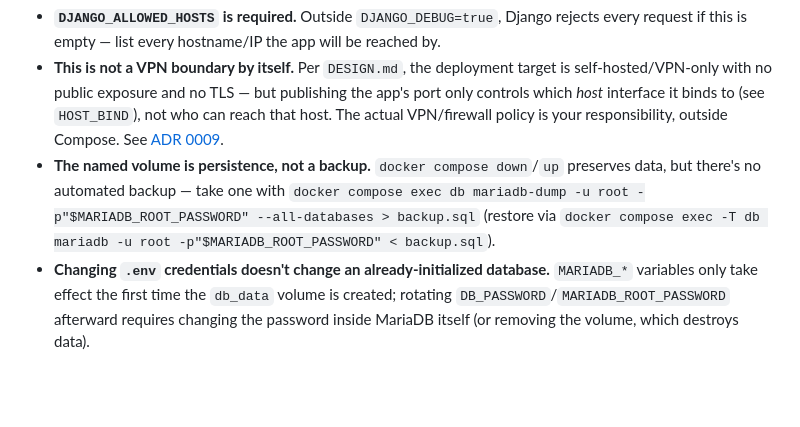
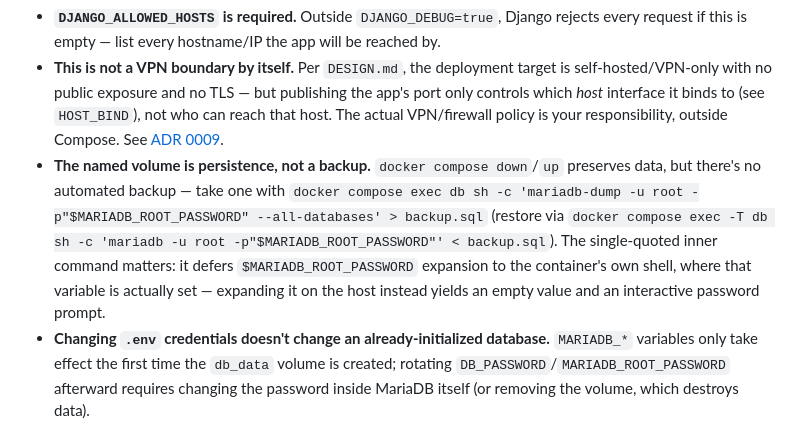
Before and after one commit to misnow1/network-addresser-9000, a Markdown page: README.md, the part around the change. Rendered like a GitHub page; blank space fills up the shorter version.

Commit message:
Address codex review: expand MARIADB_ROOT_PASSWORD inside the container shell
The documented backup/restore commands ran mariadb-dump/mariadb via
`docker compose exec db ...` with $MARIADB_ROOT_PASSWORD in the command
string, but that variable is only set inside the db container's
environment — the host shell invoking docker compose expands it first, to
empty, before the container ever sees the command. That silently turned
`-p"$MARIADB_ROOT_PASSWORD"` into a bare `-p`, which mariadb/mariadb-dump
treat as "prompt for a password interactively," breaking non-interactive
backups and confusing the restore's piped SQL input with password input.
Wrapping the remote command in single quotes defers expansion to the
container's own shell, where the variable is actually set. Verified against
a live stack: both commands now complete non-interactively.

Co-Authored-By: Claude Sonnet 5 <noreply@anthropic.com>

```diff
--- a/README.md
+++ b/README.md
@@ -26,7 +26,7 @@ A few things worth knowing before relying on this in practice:
 
 - **`DJANGO_ALLOWED_HOSTS` is required.** Outside `DJANGO_DEBUG=true`, Django rejects every request if this is empty — list every hostname/IP the app will be reached by.
 - **This is not a VPN boundary by itself.** Per `DESIGN.md`, the deployment target is self-hosted/VPN-only with no public exposure and no TLS — but publishing the app's port only controls which *host* interface it binds to (see `HOST_BIND`), not who can reach that host. The actual VPN/firewall policy is your responsibility, outside Compose. See [ADR 0009](./docs/adr/0009-docker-deployment-shape.md).
-- **The named volume is persistence, not a backup.** `docker compose down`/`up` preserves data, but there's no automated backup — take one with `docker compose exec db mariadb-dump -u root -p"$MARIADB_ROOT_PASSWORD" --all-databases > backup.sql` (restore via `docker compose exec -T db mariadb -u root -p"$MARIADB_ROOT_PASSWORD" < backup.sql`).
+- **The named volume is persistence, not a backup.** `docker compose down`/`up` preserves data, but there's no automated backup — take one with `docker compose exec db sh -c 'mariadb-dump -u root -p"$MARIADB_ROOT_PASSWORD" --all-databases' > backup.sql` (restore via `docker compose exec -T db sh -c 'mariadb -u root -p"$MARIADB_ROOT_PASSWORD"' < backup.sql`). The single-quoted inner command matters: it defers `$MARIADB_ROOT_PASSWORD` expansion to the container's own shell, where that variable is actually set — expanding it on the host instead yields an empty value and an interactive password prompt.
 - **Changing `.env` credentials doesn't change an already-initialized database.** `MARIADB_*` variables only take effect the first time the `db_data` volume is created; rotating `DB_PASSWORD`/`MARIADB_ROOT_PASSWORD` afterward requires changing the password inside MariaDB itself (or removing the volume, which destroys data).
 - **Rebuild periodically to pick up base-image security fixes** — the Dockerfile pins specific Python and MariaDB versions for reproducibility, which also means they don't update automatically.
 
```
